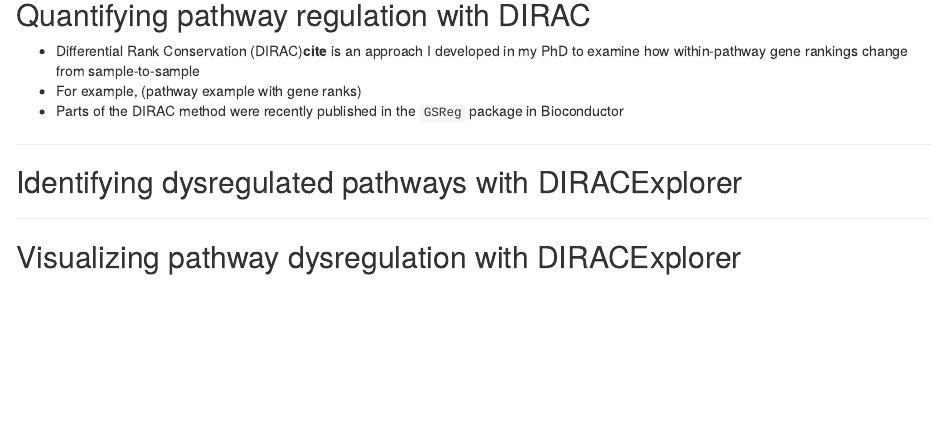
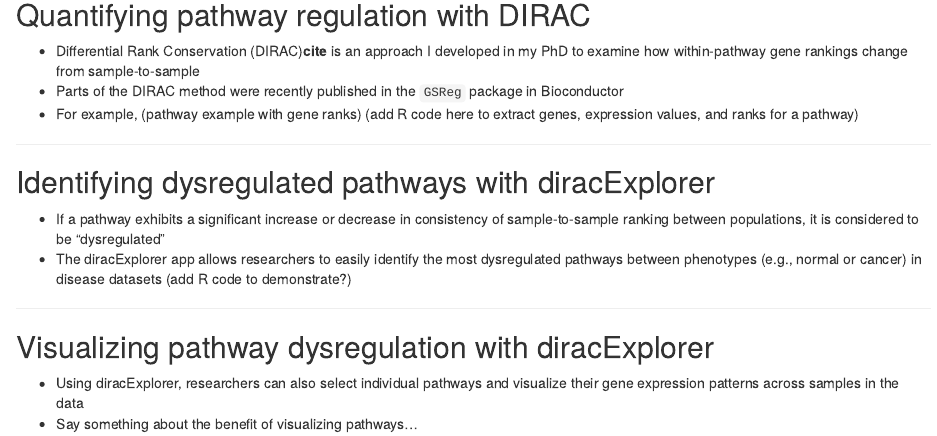
Before and after one commit to jaeddy/diracViz, an R Markdown document (ddp_pres/index.Rmd): the page in a window 1100 px wide, from 380 px down. Rendered offline with R 4.5, knitr and Pandoc, with nearby package versions.

Commit message:
drafting slidify presentation

```diff
--- a/ddp_pres/index.Rmd
+++ b/ddp_pres/index.Rmd
@@ -27,16 +27,29 @@
 
 + Differential Rank Conservation (DIRAC)**cite** is an approach I developed in my PhD
 to examine how within-pathway gene rankings change from sample-to-sample
-+ For example, (pathway example with gene ranks)
 + Parts of the DIRAC method were recently published in the `GSReg` package in
 Bioconductor
++ For example, (pathway example with gene ranks)
+(add R code here to extract genes, expression values, and ranks for a pathway)
 
 ---
 
-## Identifying dysregulated pathways with DIRACExplorer
+## Identifying dysregulated pathways with diracExplorer
+
++ If a pathway exhibits a significant increase or decrease in consistency of
+sample-to-sample ranking between populations, it is considered to be
+"dysregulated"
++ The diracExplorer app allows researchers to easily identify the most
+dysregulated pathways between phenotypes (e.g., normal or cancer) in disease
+datasets
+(add R code to demonstrate?)
 
 ---
 
-## Visualizing pathway dysregulation with DIRACExplorer
+## Visualizing pathway dysregulation with diracExplorer
+
++ Using diracExplorer, researchers can also select individual pathways and
+visualize their gene expression patterns across samples in the data
++ Say something about the benefit of visualizing pathways...
 
 ---
```
